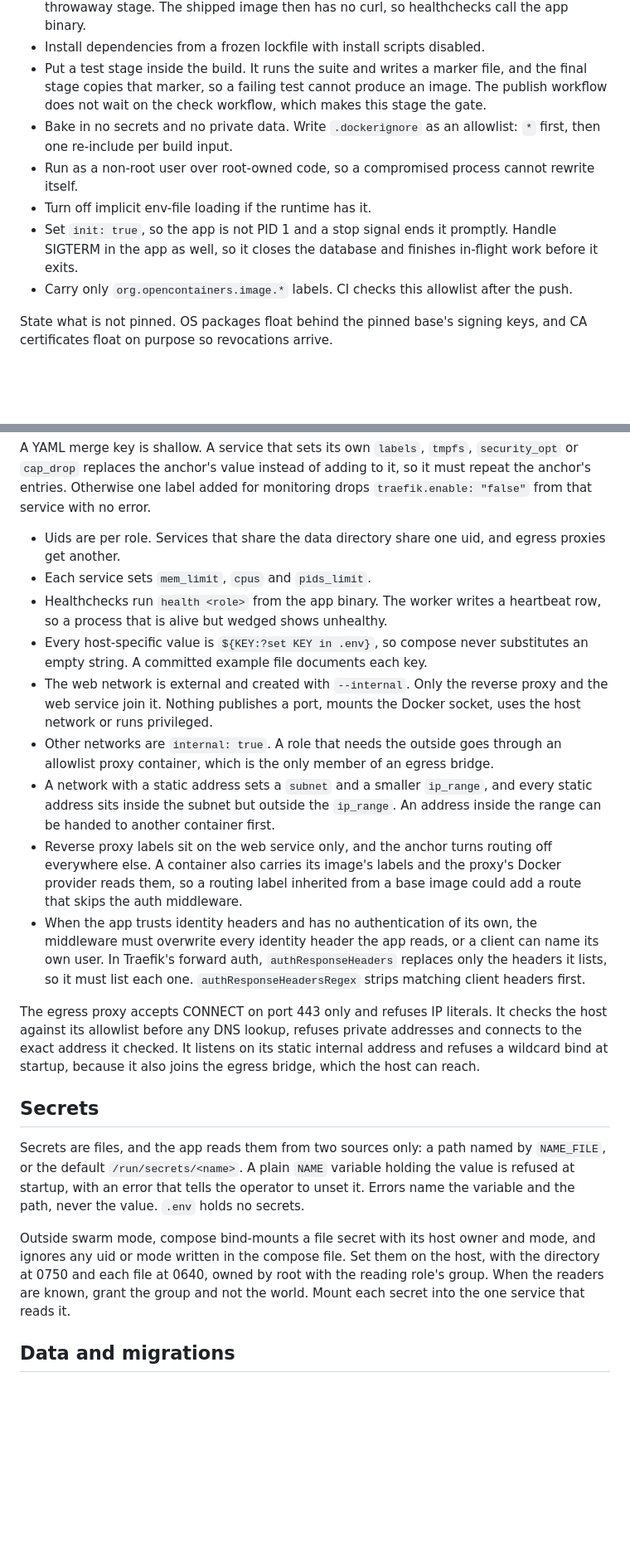
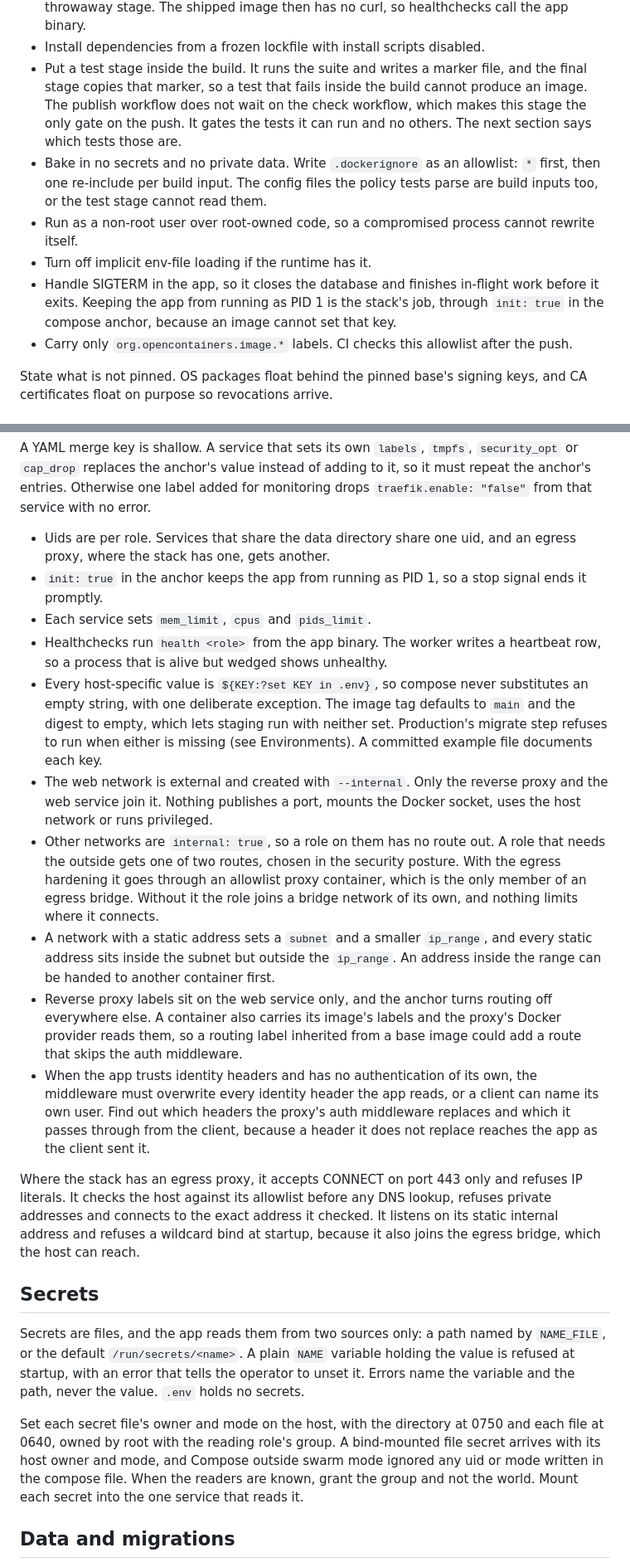
Before and after one commit to Cringely/agent-harness-core, a Markdown page: patterns/container-image-project.md, 2 parts joined by grey strips. Shown at 83% size. Drawn GitHub-style; blank space fills up the shorter version.

```diff
--- a/patterns/container-image-project.md
+++ b/patterns/container-image-project.md
@@ -79,14 +85,17 @@ uid, networks and mounts.
   stage. The shipped image then has no curl, so healthchecks call the app binary.
 - Install dependencies from a frozen lockfile with install scripts disabled.
 - Put a test stage inside the build. It runs the suite and writes a marker file, and the final stage
-  copies that marker, so a failing test cannot produce an image. The publish workflow does not wait
-  on the check workflow, which makes this stage the gate.
+  copies that marker, so a test that fails inside the build cannot produce an image. The publish
+  workflow does not wait on the check workflow, which makes this stage the only gate on the push. It
+  gates the tests it can run and no others. The next section says which tests those are.
 - Bake in no secrets and no private data. Write `.dockerignore` as an allowlist: `*` first, then one
-  re-include per build input.
+  re-include per build input. The config files the policy tests parse are build inputs too, or the
+  test stage cannot read them.
 - Run as a non-root user over root-owned code, so a compromised process cannot rewrite itself.
 - Turn off implicit env-file loading if the runtime has it.
-- Set `init: true`, so the app is not PID 1 and a stop signal ends it promptly. Handle SIGTERM in the
-  app as well, so it closes the database and finishes in-flight work before it exits.
+- Handle SIGTERM in the app, so it closes the database and finishes in-flight work before it exits.
+  Keeping the app from running as PID 1 is the stack's job, through `init: true` in the compose
+  anchor, because an image cannot set that key.
 - Carry only `org.opencontainers.image.*` labels. CI checks this allowlist after the push.
 
 State what is not pinned. OS packages float behind the pinned base's signing keys, and CA
@@ -177,18 +195,23 @@ A YAML merge key is shallow. A service that sets its own `labels`, `tmpfs`, `sec
 entries. Otherwise one label added for monitoring drops `traefik.enable: "false"` from that service
 with no error.
 
-- Uids are per role. Services that share the data directory share one uid, and egress proxies get
-  another.
+- Uids are per role. Services that share the data directory share one uid, and an egress proxy,
+  where the stack has one, gets another.
+- `init: true` in the anchor keeps the app from running as PID 1, so a stop signal ends it promptly.
 - Each service sets `mem_limit`, `cpus` and `pids_limit`.
 - Healthchecks run `health <role>` from the app binary. The worker writes a heartbeat row, so a
   process that is alive but wedged shows unhealthy.
 - Every host-specific value is `${KEY:?set KEY in .env}`, so compose never substitutes an empty
-  string. A committed example file documents each key.
+  string, with one deliberate exception. The image tag defaults to `main` and the digest to empty,
+  which lets staging run with neither set. Production's migrate step refuses to run when either is
+  missing (see Environments). A committed example file documents each key.
 - The web network is external and created with `--internal`. Only the reverse proxy and the web
   service join it. Nothing publishes a port, mounts the Docker socket, uses the host network or runs
   privileged.
-- Other networks are `internal: true`. A role that needs the outside goes through an allowlist proxy
-  container, which is the only member of an egress bridge.
+- Other networks are `internal: true`, so a role on them has no route out. A role that needs the
+  outside gets one of two routes, chosen in the security posture. With the egress hardening it goes
+  through an allowlist proxy container, which is the only member of an egress bridge. Without it the
+  role joins a bridge network of its own, and nothing limits where it connects.
 - A network with a static address sets a `subnet` and a smaller `ip_range`, and every static address
   sits inside the subnet but outside the `ip_range`. An address inside the range can be handed to
   another container first.
@@ -196,14 +219,14 @@ with no error.
   else. A container also carries its image's labels and the proxy's Docker provider reads them, so a
   routing label inherited from a base image could add a route that skips the auth middleware.
 - When the app trusts identity headers and has no authentication of its own, the middleware must
-  overwrite every identity header the app reads, or a client can name its own user. In Traefik's
-  forward auth, `authResponseHeaders` replaces only the headers it lists, so it must list each one.
-  `authResponseHeadersRegex` strips matching client headers first.
+  overwrite every identity header the app reads, or a client can name its own user. Find out which
+  headers the proxy's auth middleware replaces and which it passes through from the client, because
+  a header it does not replace reaches the app as the client sent it.
 
-The egress proxy accepts CONNECT on port 443 only and refuses IP literals. It checks the host against
-its allowlist before any DNS lookup, refuses private addresses and connects to the exact address it
-checked. It listens on its static internal address and refuses a wildcard bind at startup, because
-it also joins the egress bridge, which the host can reach.
+Where the stack has an egress proxy, it accepts CONNECT on port 443 only and refuses IP literals. It
+checks the host against its allowlist before any DNS lookup, refuses private addresses and connects
+to the exact address it checked. It listens on its static internal address and refuses a wildcard
+bind at startup, because it also joins the egress bridge, which the host can reach.
 
 ## Secrets
 
@@ -212,10 +235,11 @@ default `/run/secrets/<name>`. A plain `NAME` variable holding the value is refu
 an error that tells the operator to unset it. Errors name the variable and the path, never the value.
 `.env` holds no secrets.
 
-Outside swarm mode, compose bind-mounts a file secret with its host owner and mode, and ignores any
-uid or mode written in the compose file. Set them on the host, with the directory at 0750 and each
-file at 0640, owned by root with the reading role's group. When the readers are known, grant the
-group and not the world. Mount each secret into the one service that reads it.
+Set each secret file's owner and mode on the host, with the directory at 0750 and each file at
+0640, owned by root with the reading role's group. A bind-mounted file secret arrives with its host
+owner and mode, and Compose outside swarm mode ignored any uid or mode written in the compose file.
+When the readers are known, grant the group and not the world. Mount each secret into the one
+service that reads it.
 
 ## Data and migrations
 
```
Also changed, not shown: other parts of patterns/container-image-project.md (+65 -21 lines), README.md (+2 -2 lines), patterns/INDEX.md (+3 -2 lines).
